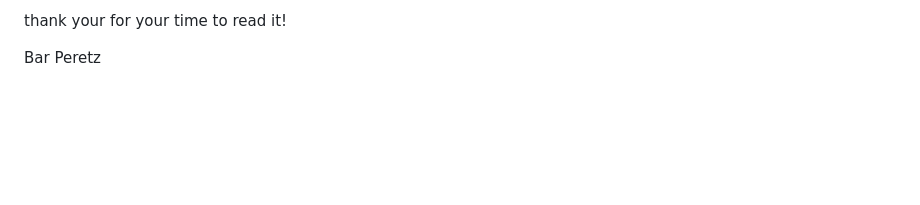
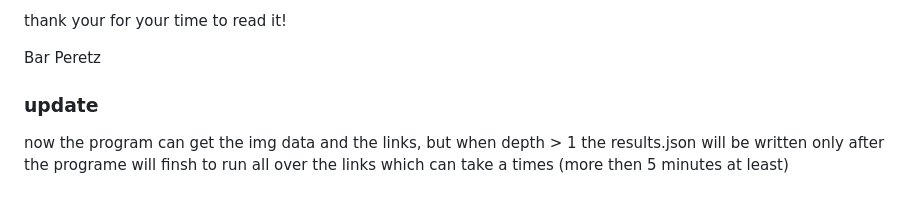
Before and after one commit to BarCoP/web-crawler, a Markdown page: README.md, the part around the change. Drawn GitHub-style; blank space fills up the shorter version.

Commit message:
add document to the current state

```diff
--- a/README.md
+++ b/README.md
@@ -65,3 +65,7 @@ I also want to see if I could solve it by using angular (my home playground) and
 thank your for your time to read it!
 
 Bar Peretz
+
+### update
+
+now the program can get the img data and the links, but when depth > 1 the results.json will be written only after the programe will finsh to run all over the links which can take a times (more then 5 minutes at least)
```
